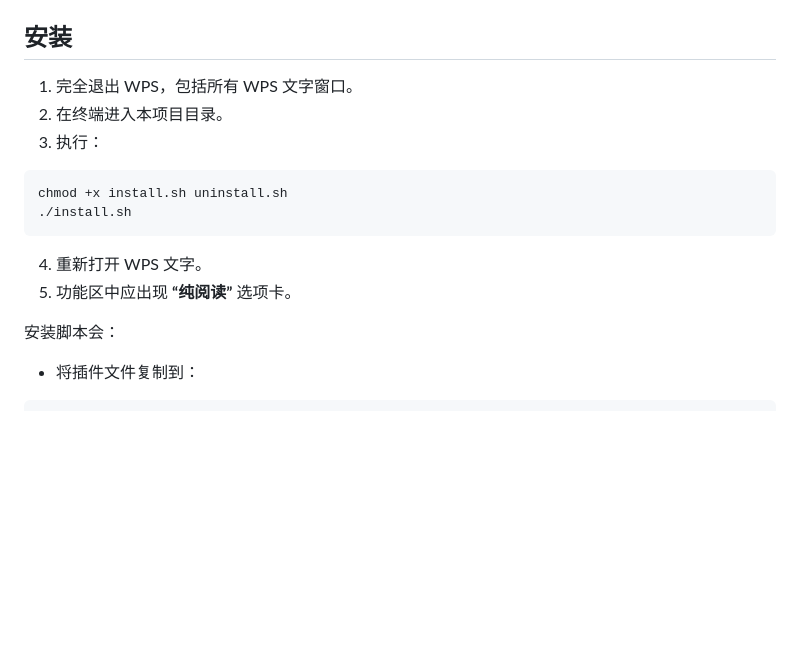
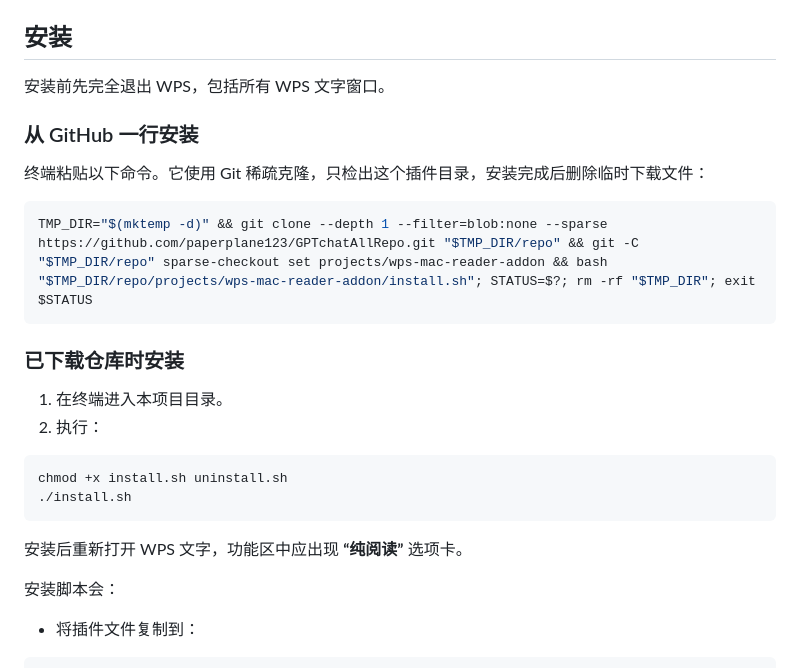
Before and after one commit to paperplane123/GPTchatAllRepo, a Markdown page: projects/wps-mac-reader-addon/README.md, the part around the change. Rendered like a GitHub page; blank space fills up the shorter version.

Commit message:
docs: add one-command WPS reader installation

````diff
--- a/projects/wps-mac-reader-addon/README.md
+++ b/projects/wps-mac-reader-addon/README.md
@@ -39,17 +39,27 @@ WPS 加载项启动时会自动生成 `index.html` 并加载 `main.js`，因此
 
 ## 安装
 
-1. 完全退出 WPS，包括所有 WPS 文字窗口。
-2. 在终端进入本项目目录。
-3. 执行：
+安装前先完全退出 WPS，包括所有 WPS 文字窗口。
+
+### 从 GitHub 一行安装
+
+终端粘贴以下命令。它使用 Git 稀疏克隆，只检出这个插件目录，安装完成后删除临时下载文件：
+
+```bash
+TMP_DIR="$(mktemp -d)" && git clone --depth 1 --filter=blob:none --sparse https://github.com/paperplane123/GPTchatAllRepo.git "$TMP_DIR/repo" && git -C "$TMP_DIR/repo" sparse-checkout set projects/wps-mac-reader-addon && bash "$TMP_DIR/repo/projects/wps-mac-reader-addon/install.sh"; STATUS=$?; rm -rf "$TMP_DIR"; exit $STATUS
+```
+
+### 已下载仓库时安装
+
+1. 在终端进入本项目目录。
+2. 执行：
 
 ```bash
 chmod +x install.sh uninstall.sh
 ./install.sh
 ```
 
-4. 重新打开 WPS 文字。
-5. 功能区中应出现 **“纯阅读”** 选项卡。
+安装后重新打开 WPS 文字，功能区中应出现 **“纯阅读”** 选项卡。
 
 安装脚本会：
 
````
